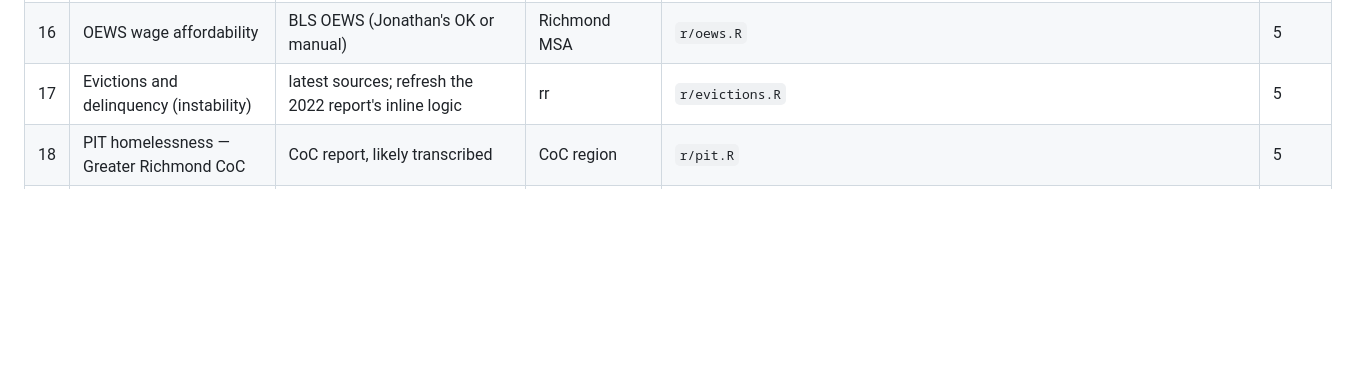
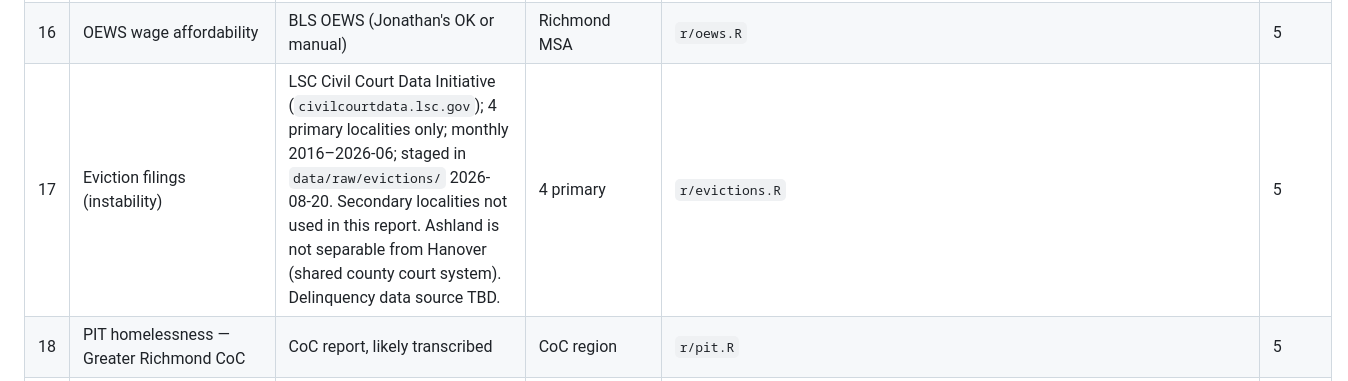
Before and after one commit to hdadvisors/pha-update-2026, a Markdown page: .planning/PLAN.md, the part around the change. Drawn GitHub-style; blank space fills up the shorter version.

Commit message:
plan: update dataset inventory row 17 for LSC eviction filings

```diff
--- a/.planning/PLAN.md
+++ b/.planning/PLAN.md
@@ -141,7 +141,7 @@ This is the streamlined data plan, exported to a Google Doc for PHA in Phase 1.
 | 14 | CHAS 2018–2022, sumlevels 050 (×8) and 160 (Ashland): T7/T8 (income×tenure×burden), T9 (race), T14/T15 (unit affordability for the rental gap), T18 (distributions) | huduser.gov (script with manual fallback) | rr + Ashland | `r/chas.R` | 5 |
 | 15 | PUMS pipeline — collect, prep, AMI assignment, affordable-and-available gap, starter-home gap, burden×race×income, income distributions, labels, PUMA geography | tidycensus `get_pums` | `puma_core3` (+`puma_region` for totals) | `r/pums/{pums_collect,pums_prep,pums_ami,pums_gap,pums_labels,rva_puma}.R` | 4 |
 | 16 | OEWS wage affordability | BLS OEWS (Jonathan's OK or manual) | Richmond MSA | `r/oews.R` | 5 |
-| 17 | Evictions and delinquency (instability) | latest sources; refresh the 2022 report's inline logic | rr | `r/evictions.R` | 5 |
+| 17 | Eviction filings (instability) | LSC Civil Court Data Initiative (`civilcourtdata.lsc.gov`); 4 primary localities only; monthly 2016–2026-06; staged in `data/raw/evictions/` 2026-08-20. Secondary localities not used in this report. Ashland is not separable from Hanover (shared county court system). Delinquency data source TBD. | 4 primary | `r/evictions.R` | 5 |
 | 18 | PIT homelessness — Greater Richmond CoC | CoC report, likely transcribed | CoC region | `r/pit.R` | 5 |
 | 19 | Boundaries (rr, places, PUMAs, tracts if needed) | tigris + sf | study area | `r/geo.R` | 2 |
 
```
